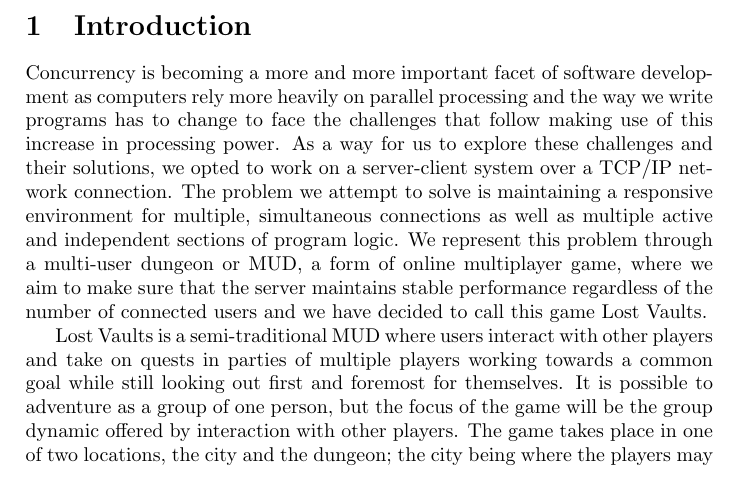
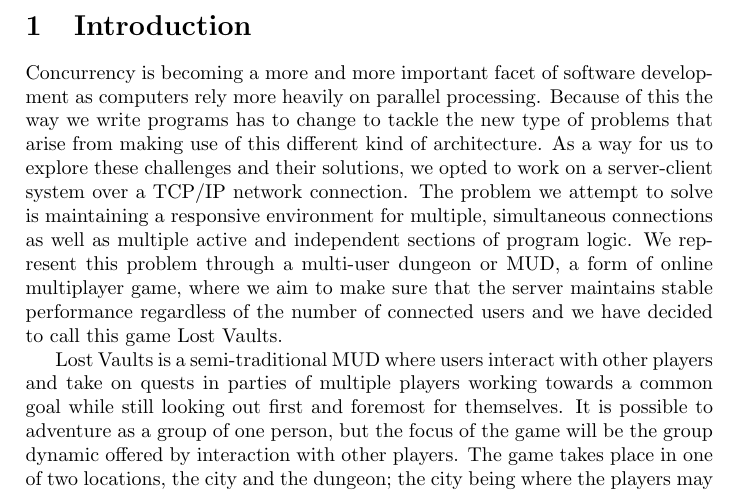
Before and after one commit to jimmyholm/LostVaults, a LaTeX paper (doc/ProposalSrc/lostvaults.tex): part of page 3 of 11, cut so that both start at the same text. Compiled offline with pdfLaTeX.

Commit message:
Updated proposal after proofreading.

```diff
--- a/doc/ProposalSrc/lostvaults.tex
+++ b/doc/ProposalSrc/lostvaults.tex
@@ -25,10 +25,10 @@ A proposal for implementing a concurrent server model as the basis for an online
 \listoffigures
 \newpage
 \section{Introduction}
-Concurrency is becoming a more and more important facet of software development as computers rely more heavily on parallel processing and the way we write programs has to change to face
-the challenges that follow making use of this increase in processing power. As a way for us to explore these challenges and their solutions, we opted to work on a server-client
-system over a TCP/IP network connection. The problem we attempt to solve is maintaining a responsive environment for multiple, simultaneous connections as well as multiple active and
-independent sections of program logic. We represent this problem through a multi-user dungeon or MUD, a form of online multiplayer game, where we aim to make sure that the server maintains
+Concurrency is becoming a more and more important facet of software development as computers rely more heavily on parallel processing. Because of this the way we write programs has to change
+to tackle the new type of problems that arise from making use of this different kind of architecture. As a way for us to explore these challenges and their solutions, we opted to work on a
+server-client system over a TCP/IP network connection. The problem we attempt to solve is maintaining a responsive environment for multiple, simultaneous connections as well as multiple
+active and independent sections of program logic. We represent this problem through a multi-user dungeon or MUD, a form of online multiplayer game, where we aim to make sure that the server maintains
 stable performance regardless of the number of connected users and we have decided to call this game Lost Vaults.
 
 Lost Vaults is a semi-traditional MUD where users interact with other players and take on quests in parties
```
Also changed, not shown: doc/Proposal/Lost Vaults Proposal.pdf.
